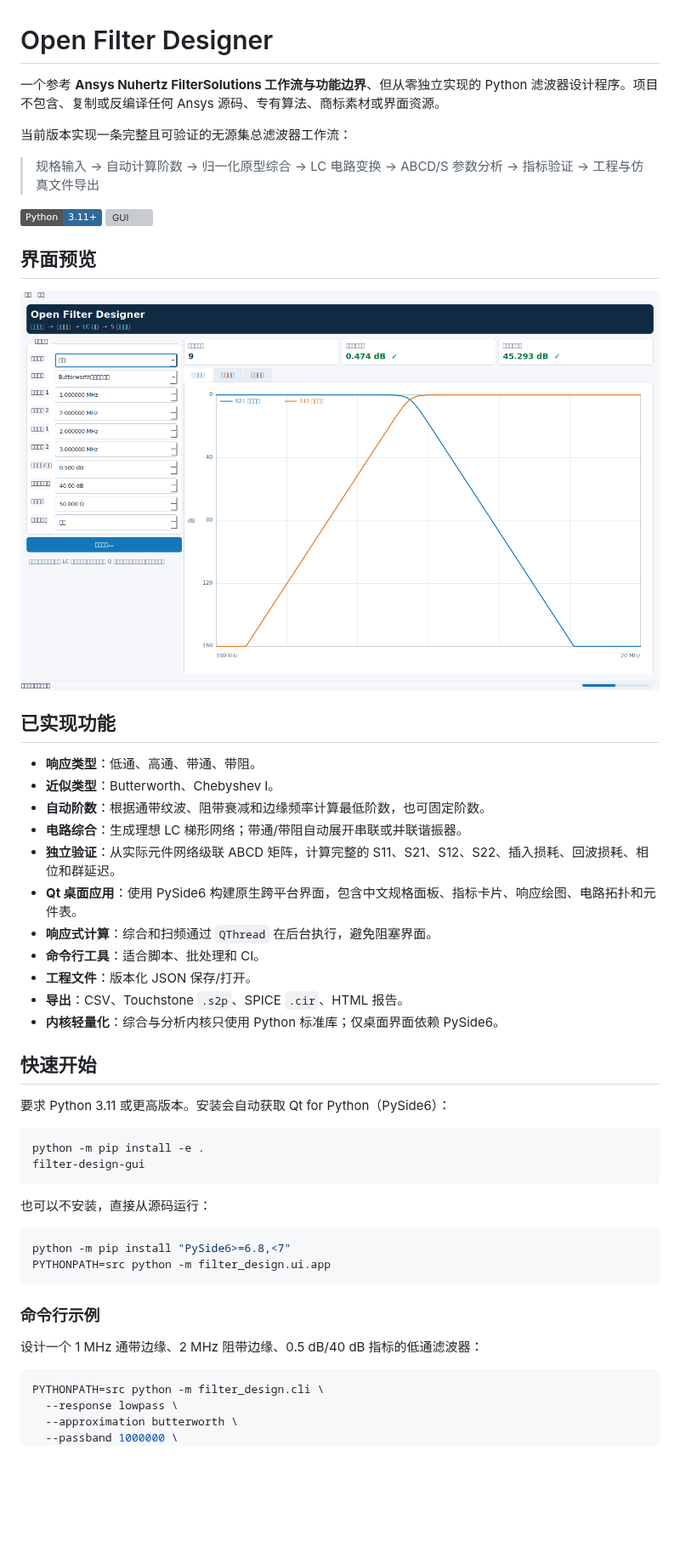
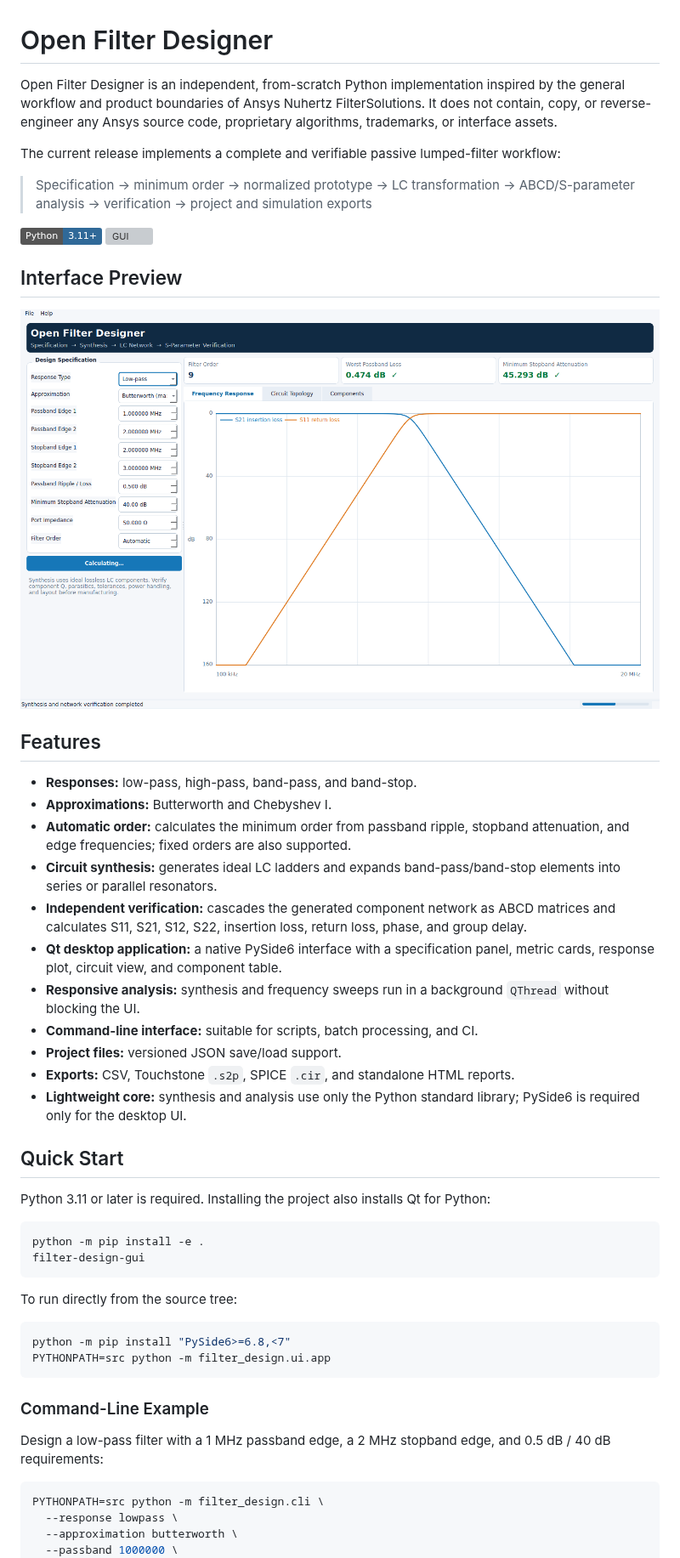
Before and after one commit to alexyudragonsword-collab/filter_design_codex, a Markdown page: README.md, the part around one of its changes. Shown at 85% size. GitHub-like rendering; pictures changed too: docs/images/open-filter-designer-main-window.png; badges without logos; blank space fills up the shorter version; grey boxes are pictures that could not be loaded.

Commit message:
Translate interface and documentation to English

````diff
--- a/README.md
+++ b/README.md
@@ -1,13 +1,13 @@
 # Open Filter Designer
 
-一个参考 **Ansys Nuhertz FilterSolutions 工作流与功能边界**、但从零独立实现的 Python 滤波器设计程序。项目不包含、复制或反编译任何 Ansys 源码、专有算法、商标素材或界面资源。
+Open Filter Designer is an independent, from-scratch Python implementation inspired by the general workflow and product boundaries of Ansys Nuhertz FilterSolutions. It does not contain, copy, or reverse-engineer any Ansys source code, proprietary algorithms, trademarks, or interface assets.
 
-当前版本实现一条完整且可验证的无源集总滤波器工作流：
+The current release implements a complete and verifiable passive lumped-filter workflow:
 
-> 规格输入 → 自动计算阶数 → 归一化原型综合 → LC 电路变换 → ABCD/S 参数分析 → 指标验证 → 工程与仿真文件导出
+> Specification → minimum order → normalized prototype → LC transformation → ABCD/S-parameter analysis → verification → project and simulation exports
 
 ![Python](https://img.shields.io/badge/Python-3.11%2B-306998)
 ![GUI](https://img.shields.io/badge/GUI-PySide6%20%2F%20Qt-41cd52)
 
-## 界面预览
+## Interface Preview
 
@@ -15,37 +15,37 @@
 
-## 已实现功能
+## Features
 
-- **响应类型**：低通、高通、带通、带阻。
-- **近似类型**：Butterworth、Chebyshev I。
-- **自动阶数**：根据通带纹波、阻带衰减和边缘频率计算最低阶数，也可固定阶数。
-- **电路综合**：生成理想 LC 梯形网络；带通/带阻自动展开串联或并联谐振器。
-- **独立验证**：从实际元件网络级联 ABCD 矩阵，计算完整的 S11、S21、S12、S22、插入损耗、回波损耗、相位和群延迟。
-- **Qt 桌面应用**：使用 PySide6 构建原生跨平台界面，包含中文规格面板、指标卡片、响应绘图、电路拓扑和元件表。
-- **响应式计算**：综合和扫频通过 `QThread` 在后台执行，避免阻塞界面。
-- **命令行工具**：适合脚本、批处理和 CI。
-- **工程文件**：版本化 JSON 保存/打开。
-- **导出**：CSV、Touchstone `.s2p`、SPICE `.cir`、HTML 报告。
-- **内核轻量化**：综合与分析内核只使用 Python 标准库；仅桌面界面依赖 PySide6。
+- **Responses:** low-pass, high-pass, band-pass, and band-stop.
+- **Approximations:** Butterworth and Chebyshev I.
+- **Automatic order:** calculates the minimum order from passband ripple, stopband attenuation, and edge frequencies; fixed orders are also supported.
+- **Circuit synthesis:** generates ideal LC ladders and expands band-pass/band-stop elements into series or parallel resonators.
+- **Independent verification:** cascades the generated component network as ABCD matrices and calculates S11, S21, S12, S22, insertion loss, return loss, phase, and group delay.
+- **Qt desktop application:** a native PySide6 interface with a specification panel, metric cards, response plot, circuit view, and component table.
+- **Responsive analysis:** synthesis and frequency sweeps run in a background `QThread` without blocking the UI.
+- **Command-line interface:** suitable for scripts, batch processing, and CI.
+- **Project files:** versioned JSON save/load support.
+- **Exports:** CSV, Touchstone `.s2p`, SPICE `.cir`, and standalone HTML reports.
+- **Lightweight core:** synthesis and analysis use only the Python standard library; PySide6 is required only for the desktop UI.
 
-## 快速开始
+## Quick Start
 
-要求 Python 3.11 或更高版本。安装会自动获取 Qt for Python（PySide6）：
+Python 3.11 or later is required. Installing the project also installs Qt for Python:
 
 ```bash
 python -m pip install -e .
 filter-design-gui
 ```
 
-也可以不安装，直接从源码运行：
+To run directly from the source tree:
 
 ```bash
 python -m pip install "PySide6>=6.8,<7"
 PYTHONPATH=src python -m filter_design.ui.app
 ```
 
-### 命令行示例
+### Command-Line Example
 
-设计一个 1 MHz 通带边缘、2 MHz 阻带边缘、0.5 dB/40 dB 指标的低通滤波器：
+Design a low-pass filter with a 1 MHz passband edge, a 2 MHz stopband edge, and 0.5 dB / 40 dB requirements:
 
 ```bash
 PYTHONPATH=src python -m filter_design.cli \
````
Also changed, not shown: other parts of README.md (+37 -37 lines), 11 other files.
